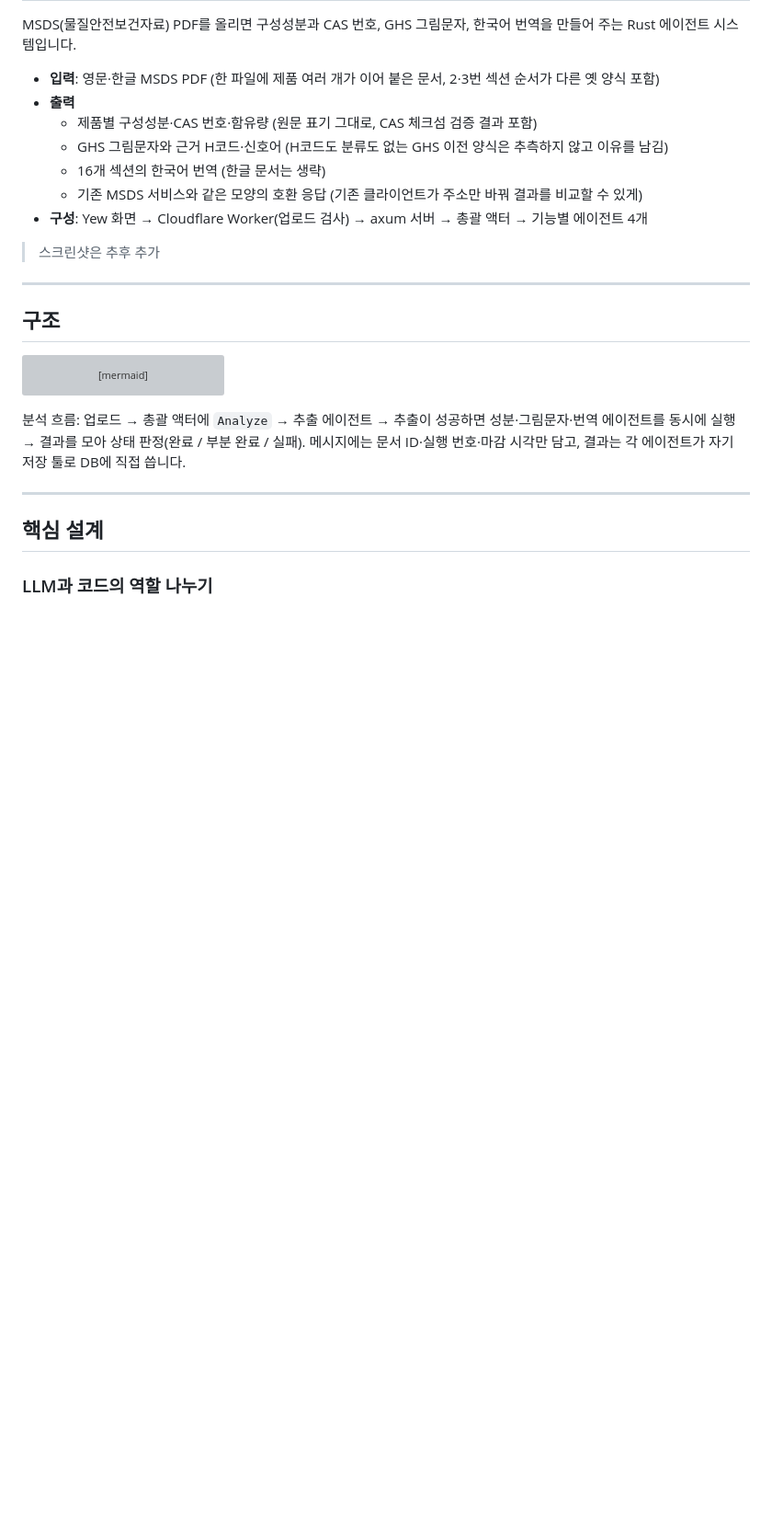
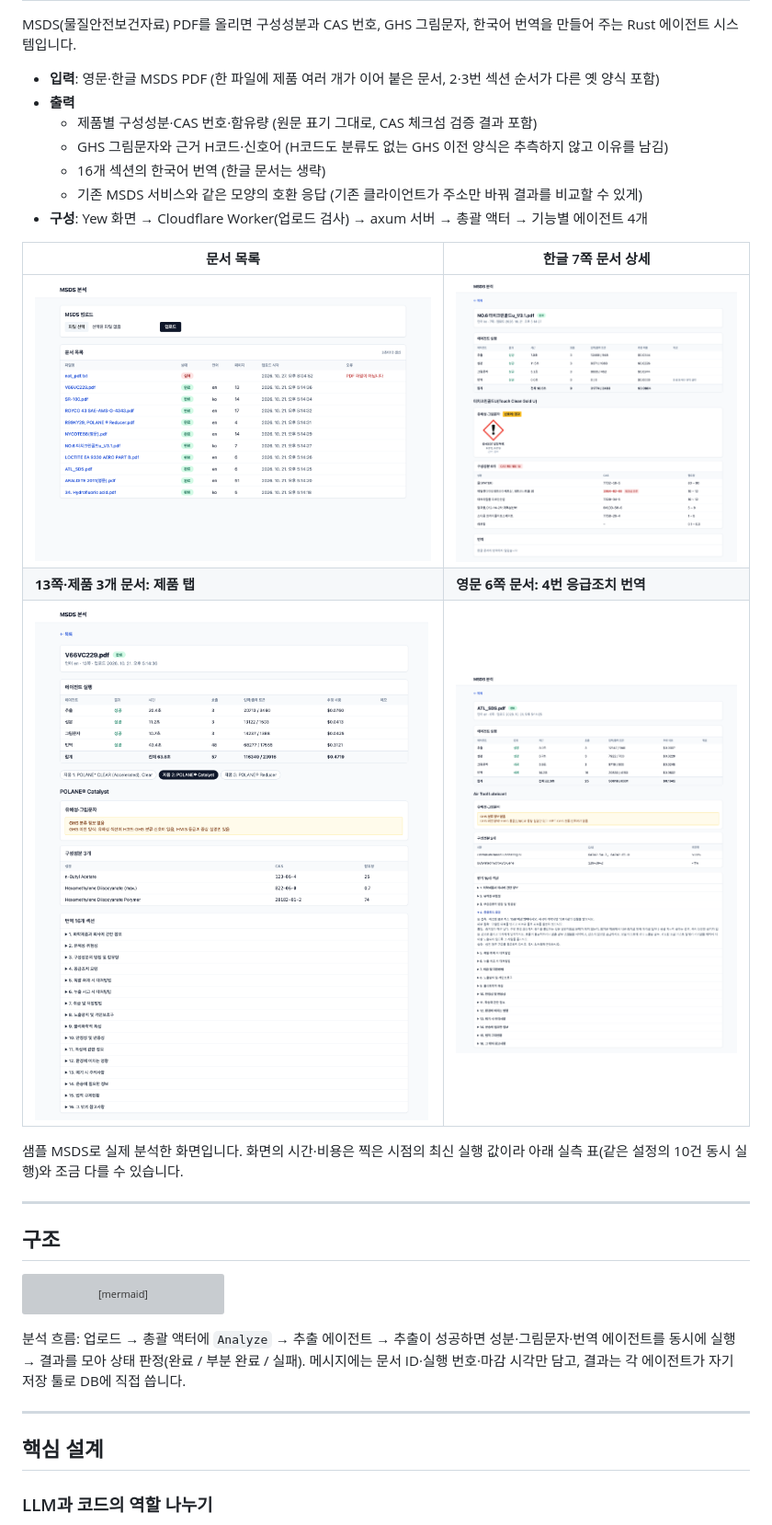
Before and after one commit to yubin121/msds-agent, a Markdown page: README.md, the part around one of its changes. Shown at 92% size. Drawn GitHub-style; pictures changed too: docs/screenshots/01-list.png (added), docs/screenshots/02-detail-korean.png (added), docs/screenshots/03-products.png (added); blank space fills up the shorter version; grey boxes are pictures that could not be loaded.

Commit message:
docs: README에 기술 선택 이유와 화면 스크린샷 추가
- 기술별 선택 이유와 근거·대안 비교 표
- 목록, 한글 문서 상세, 다중 제품 탭, 번역 화면 4장

```diff
--- a/README.md
+++ b/README.md
@@ -10,7 +10,13 @@ MSDS(물질안전보건자료) PDF를 올리면 구성성분과 CAS 번호, GHS
   - 기존 MSDS 서비스와 같은 모양의 호환 응답 (기존 클라이언트가 주소만 바꿔 결과를 비교할 수 있게)
 - **구성**: Yew 화면 → Cloudflare Worker(업로드 검사) → axum 서버 → 총괄 액터 → 기능별 에이전트 4개
 
-> 스크린샷은 추후 추가
+| 문서 목록 | 한글 7쪽 문서 상세 |
+|---|---|
+| ![문서 목록](docs/screenshots/01-list.png) | ![그림문자·신호어·CAS 체크섬 오류·에이전트 실행 표](docs/screenshots/02-detail-korean.png) |
+| **13쪽·제품 3개 문서: 제품 탭** | **영문 6쪽 문서: 4번 응급조치 번역** |
+| ![제품 탭](docs/screenshots/03-products.png) | ![4번 응급조치 섹션 번역](docs/screenshots/04-translation.png) |
+
+샘플 MSDS로 실제 분석한 화면입니다. 화면의 시간·비용은 찍은 시점의 최신 실행 값이라 아래 실측 표(같은 설정의 10건 동시 실행)와 조금 다를 수 있습니다.
 
 ---
 
```
Also changed, not shown: other parts of README.md (+18 -0 lines).
